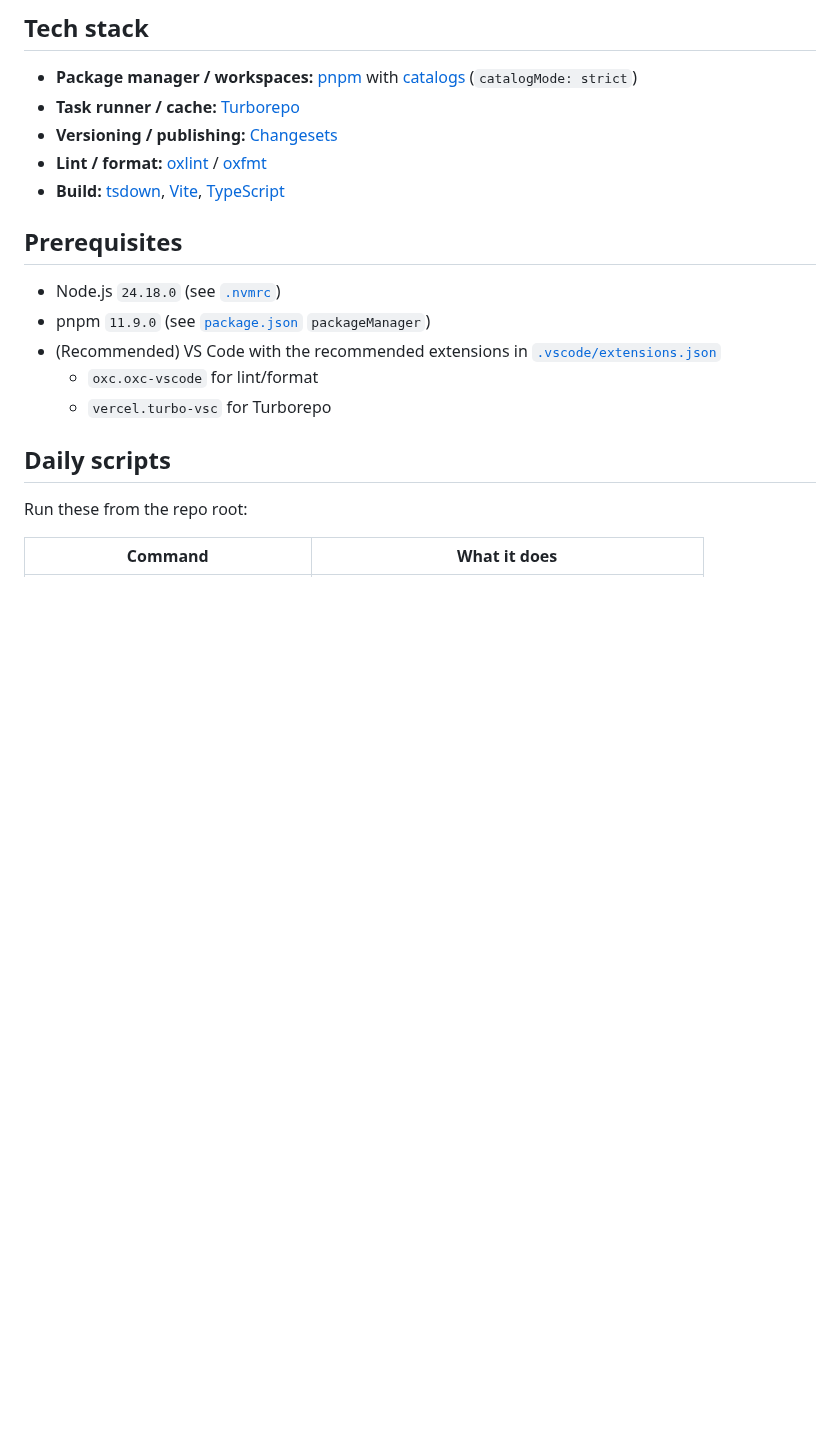
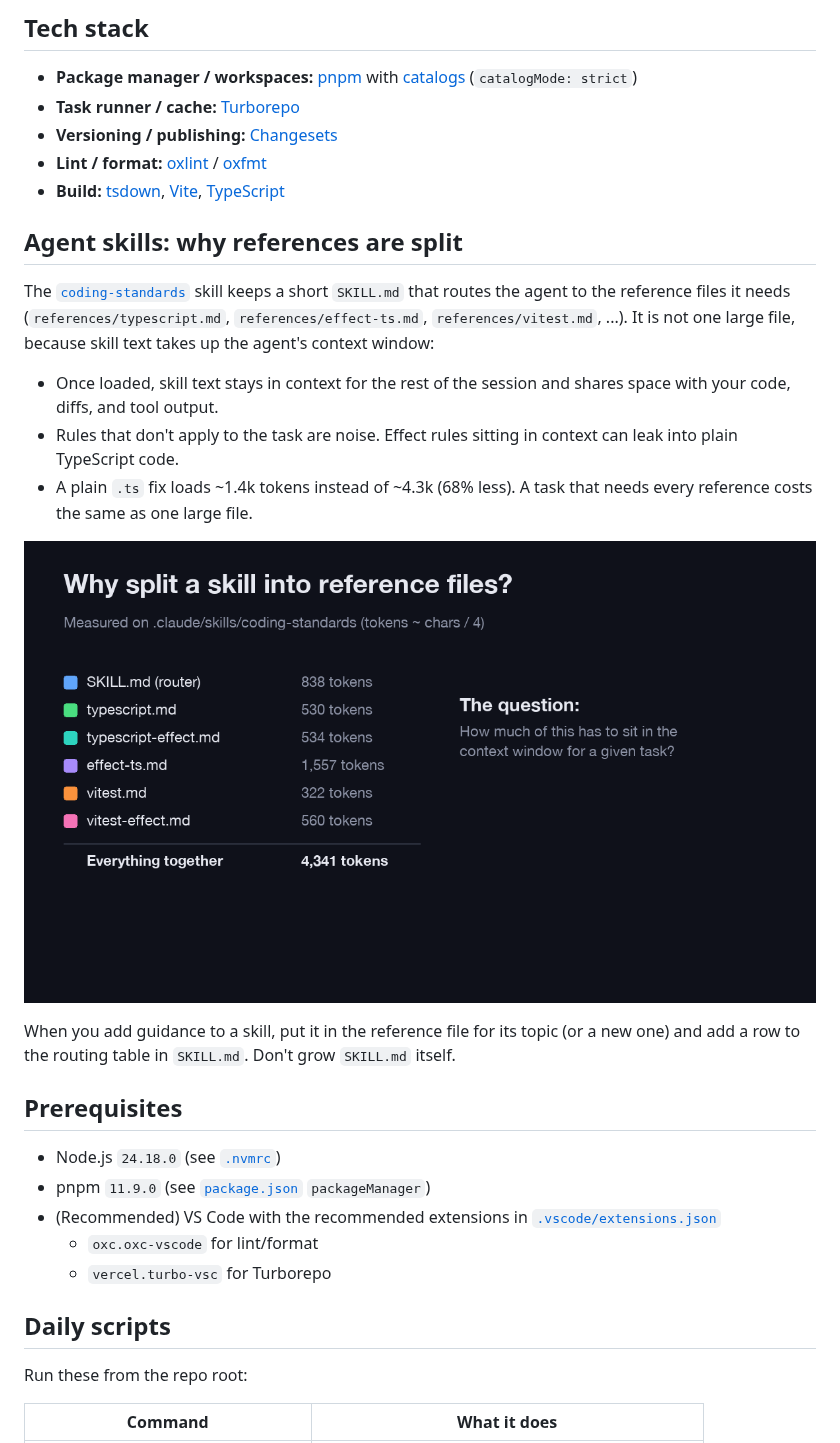
Before and after one commit to peeranat-dan/chanom, a Markdown page: README.md, the part around the change. GitHub-like rendering; pictures changed too: assets/skill-split-context.gif (added); blank space fills up the shorter version.

Commit message:
docs: explain why skill references are split
Add a README section with a GIF comparing context window usage of a
single large SKILL.md vs. a router SKILL.md with on-demand references.

Co-Authored-By: Claude Opus 5.5 <noreply@anthropic.com>

```diff
--- a/README.md
+++ b/README.md
@@ -37,6 +37,18 @@ pnpm exec turbo run build lint format:check
 - **Versioning / publishing:** [Changesets](https://github.com/changesets/changesets)
 - **Lint / format:** [oxlint](https://oxc.rs/docs/guide/usage/linter) / [oxfmt](https://oxc.rs/docs/guide/usage/formatter)
 - **Build:** [tsdown](https://github.com/rolldown/tsdown), [Vite](https://vitejs.dev/), [TypeScript](https://www.typescriptlang.org/)
+
+## Agent skills: why references are split
+
+The [`coding-standards`](./.claude/skills/coding-standards) skill keeps a short `SKILL.md` that routes the agent to the reference files it needs (`references/typescript.md`, `references/effect-ts.md`, `references/vitest.md`, ...). It is not one large file, because skill text takes up the agent's context window:
+
+- Once loaded, skill text stays in context for the rest of the session and shares space with your code, diffs, and tool output.
+- Rules that don't apply to the task are noise. Effect rules sitting in context can leak into plain TypeScript code.
+- A plain `.ts` fix loads ~1.4k tokens instead of ~4.3k (68% less). A task that needs every reference costs the same as one large file.
+
+![Context window usage of a split vs. unsplit skill](./assets/skill-split-context.gif)
+
+When you add guidance to a skill, put it in the reference file for its topic (or a new one) and add a row to the routing table in `SKILL.md`. Don't grow `SKILL.md` itself.
 
 ## Prerequisites
 
```
